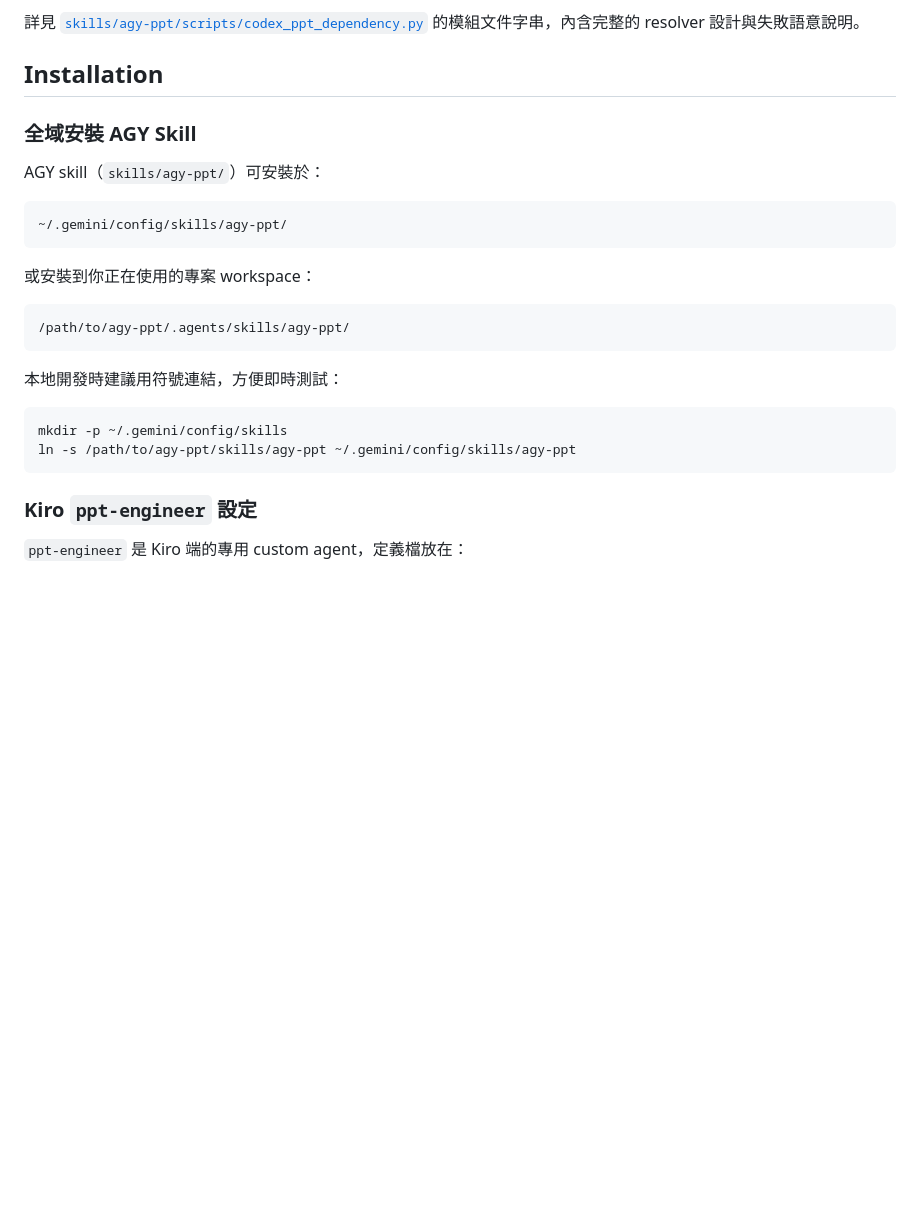
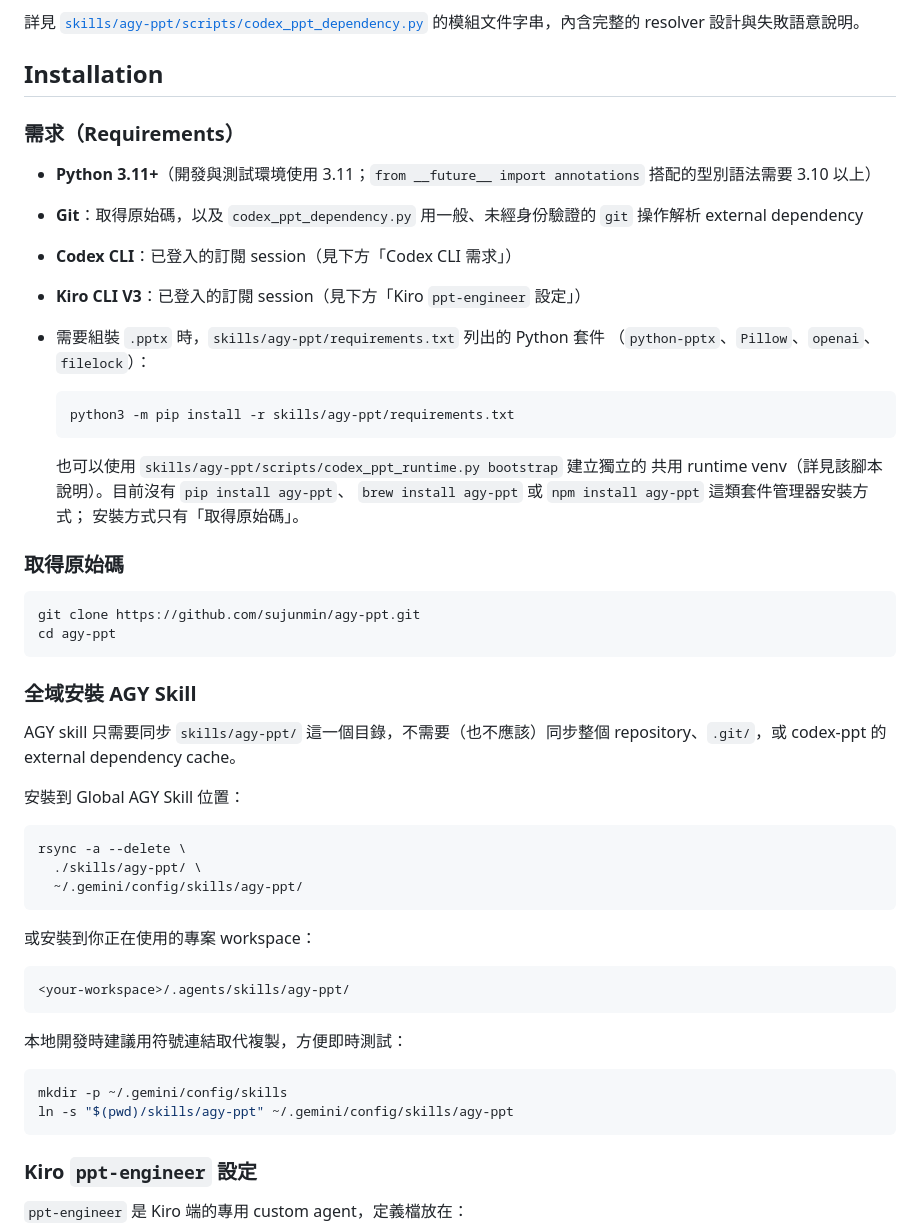
Before and after one commit to sujunmin/agy-ppt, a Markdown page: README.md, the part around the change. Drawn GitHub-style; blank space fills up the shorter version.

Commit message:
Polish public installation documentation

````diff
--- a/README.md
+++ b/README.md
@@ -139,25 +139,57 @@ OAuth access token / refresh token。詳見
 
 ## Installation
 
+### 需求（Requirements）
+
+- **Python 3.11+**（開發與測試環境使用 3.11；`from __future__ import annotations`
+  搭配的型別語法需要 3.10 以上）
+- **Git**：取得原始碼，以及 `codex_ppt_dependency.py` 用一般、未經身份驗證的
+  `git` 操作解析 external dependency
+- **Codex CLI**：已登入的訂閱 session（見下方「Codex CLI 需求」）
+- **Kiro CLI V3**：已登入的訂閱 session（見下方「Kiro `ppt-engineer` 設定」）
+- 需要組裝 `.pptx` 時，`skills/agy-ppt/requirements.txt` 列出的 Python 套件
+  （`python-pptx`、`Pillow`、`openai`、`filelock`）：
+
+  ```bash
+  python3 -m pip install -r skills/agy-ppt/requirements.txt
+  ```
+
+  也可以使用 `skills/agy-ppt/scripts/codex_ppt_runtime.py bootstrap` 建立獨立的
+  共用 runtime venv（詳見該腳本說明）。目前沒有 `pip install agy-ppt`、
+  `brew install agy-ppt` 或 `npm install agy-ppt` 這類套件管理器安裝方式；
+  安裝方式只有「取得原始碼」。
+
+### 取得原始碼
+
+```bash
+git clone https://github.com/sujunmin/agy-ppt.git
+cd agy-ppt
+```
+
 ### 全域安裝 AGY Skill
 
-AGY skill（`skills/agy-ppt/`）可安裝於：
+AGY skill 只需要同步 `skills/agy-ppt/` 這一個目錄，不需要（也不應該）同步整個
+repository、`.git/`，或 codex-ppt 的 external dependency cache。
 
-```text
-~/.gemini/config/skills/agy-ppt/
+安裝到 Global AGY Skill 位置：
+
+```bash
+rsync -a --delete \
+  ./skills/agy-ppt/ \
+  ~/.gemini/config/skills/agy-ppt/
 ```
 
 或安裝到你正在使用的專案 workspace：
 
 ```text
-/path/to/agy-ppt/.agents/skills/agy-ppt/
+<your-workspace>/.agents/skills/agy-ppt/
 ```
 
-本地開發時建議用符號連結，方便即時測試：
+本地開發時建議用符號連結取代複製，方便即時測試：
 
 ```bash
 mkdir -p ~/.gemini/config/skills
-ln -s /path/to/agy-ppt/skills/agy-ppt ~/.gemini/config/skills/agy-ppt
+ln -s "$(pwd)/skills/agy-ppt" ~/.gemini/config/skills/agy-ppt
 ```
 
 ### Kiro `ppt-engineer` 設定
````
